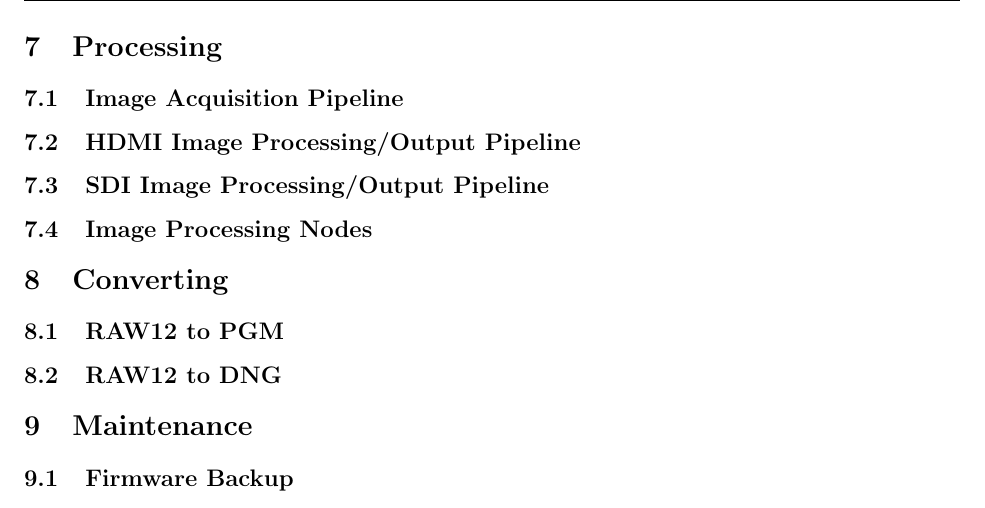
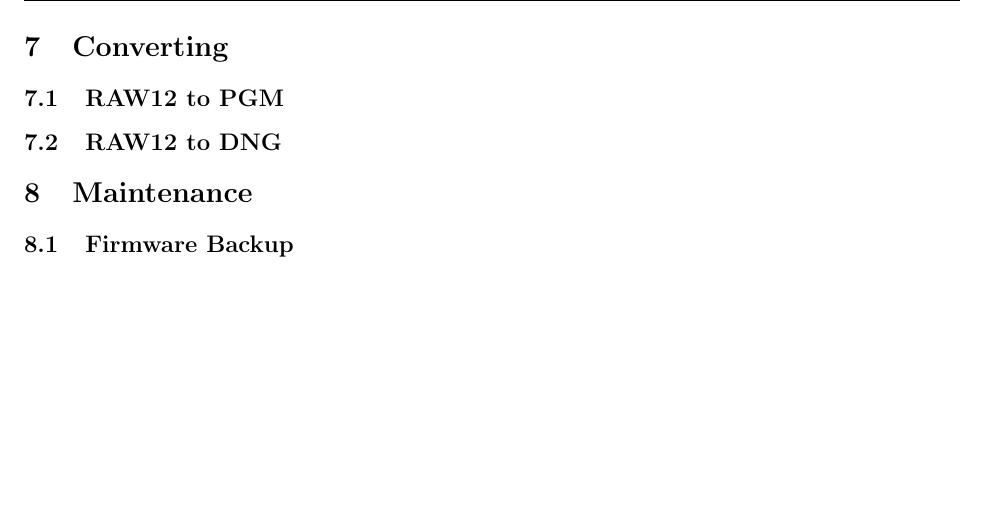
Before and after one commit to apertus-open-source-cinema/beta-documentation, a LaTeX document (ABUG.01.02..tex): part of page 43 of 44 before the commit and part of page 44 of 45 after it, cut at the place of the change, the shorter picture padded with empty space. Compiled offline with pdfLaTeX.

Commit message:
Update ABUG.01.02..tex

```diff
--- a/ABUG.01.02..tex
+++ b/ABUG.01.02..tex
@@ -207,10 +208,4 @@ For more information, email team@apertus.org or visit \href{https://apertus.org}
 
-
-\section{Processing}
-\subsection{Image Acquisition Pipeline}
-\subsection{HDMI Image Processing/Output Pipeline}
-\subsection{SDI Image Processing/Output Pipeline}
-\subsection{Image Processing Nodes}
 
 \section{Converting}
 \subsection{RAW12 to PGM}
```
Also changed, not shown: ABUG.01.02..tex (1 more changed lines).
